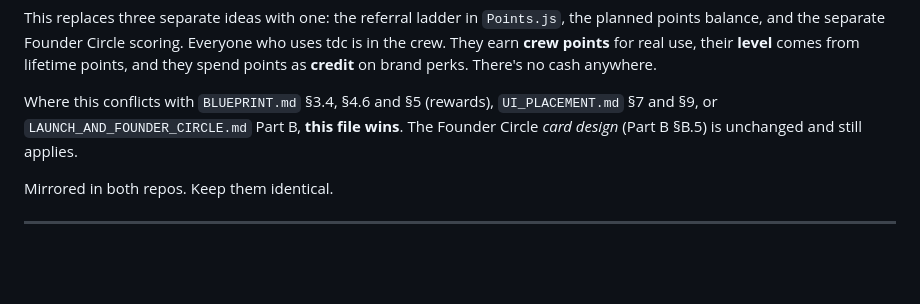
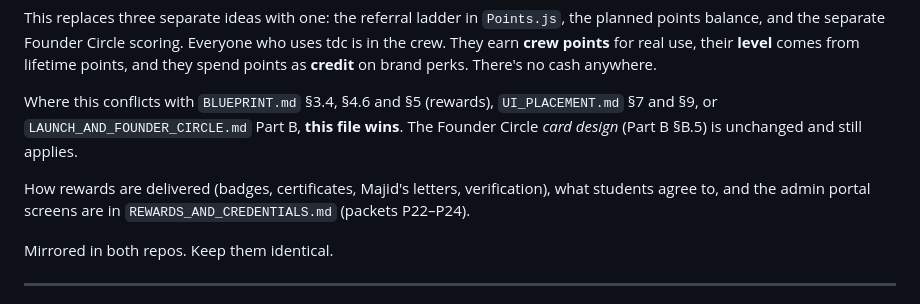
Before and after one commit to QadeerBurio/The-Deft-Crew-App, a Markdown page: docs/engagement-suite/CREW_SYSTEM.md, the part around the change. GitHub-like rendering; blank space fills up the shorter version.

```diff
--- a/docs/engagement-suite/CREW_SYSTEM.md
+++ b/docs/engagement-suite/CREW_SYSTEM.md
@@ -8,6 +8,9 @@ balance, and the separate Founder Circle scoring. Everyone who uses tdc is in th
 Where this conflicts with `BLUEPRINT.md` §3.4, §4.6 and §5 (rewards), `UI_PLACEMENT.md` §7 and §9,
 or `LAUNCH_AND_FOUNDER_CIRCLE.md` Part B, **this file wins**. The Founder Circle *card design*
 (Part B §B.5) is unchanged and still applies.
+
+How rewards are delivered (badges, certificates, Majid's letters, verification), what students agree to,
+and the admin portal screens are in `REWARDS_AND_CREDENTIALS.md` (packets P22–P24).
 
 Mirrored in both repos. Keep them identical.
 
```
Also changed, not shown: docs/engagement-suite/BLUEPRINT.md (+1 -0 lines), docs/engagement-suite/REWARDS_AND_CREDENTIALS.md (added, +289 -0 lines).
